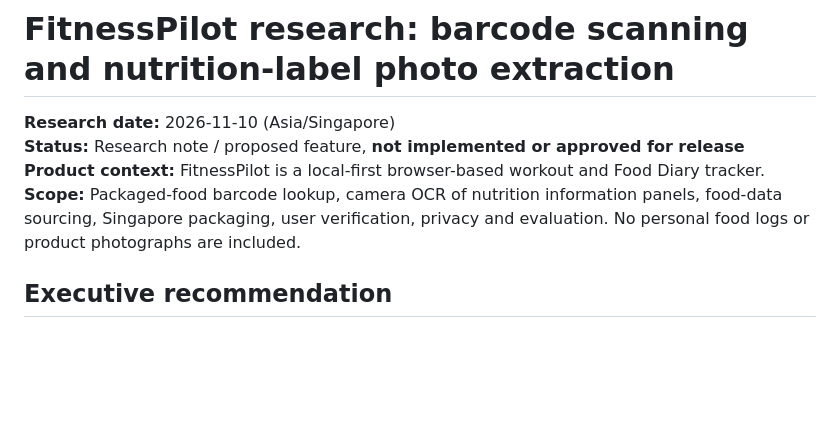
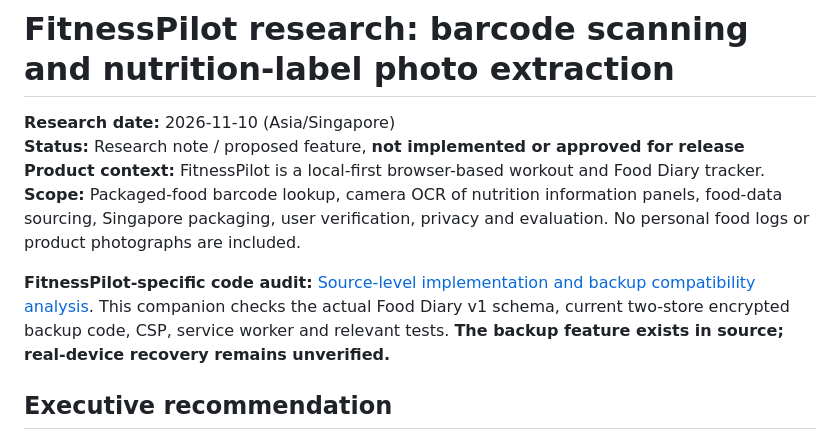
Before and after one commit to ToggleHardestMode/Fitness, a Markdown page: research/2026-11-10-barcode-nutrition-label-capture.md, the part around the change. Rendered like a GitHub page; blank space fills up the shorter version.

Commit message:
docs(research): cross-link Food Capture source audit and backup caveat

```diff
--- a/research/2026-11-10-barcode-nutrition-label-capture.md
+++ b/research/2026-11-10-barcode-nutrition-label-capture.md
@@ -4,6 +4,8 @@
 **Status:** Research note / proposed feature, **not implemented or approved for release**
 **Product context:** FitnessPilot is a local-first browser-based workout and Food Diary tracker.
 **Scope:** Packaged-food barcode lookup, camera OCR of nutrition information panels, food-data sourcing, Singapore packaging, user verification, privacy and evaluation. No personal food logs or product photographs are included.
+
+**FitnessPilot-specific code audit:** [Source-level implementation and backup compatibility analysis](2026-11-10-food-capture-code-audit.md). This companion checks the actual Food Diary v1 schema, current two-store encrypted backup code, CSP, service worker and relevant tests. **The backup feature exists in source; real-device recovery remains unverified.**
 
 ## Executive recommendation
 
```
